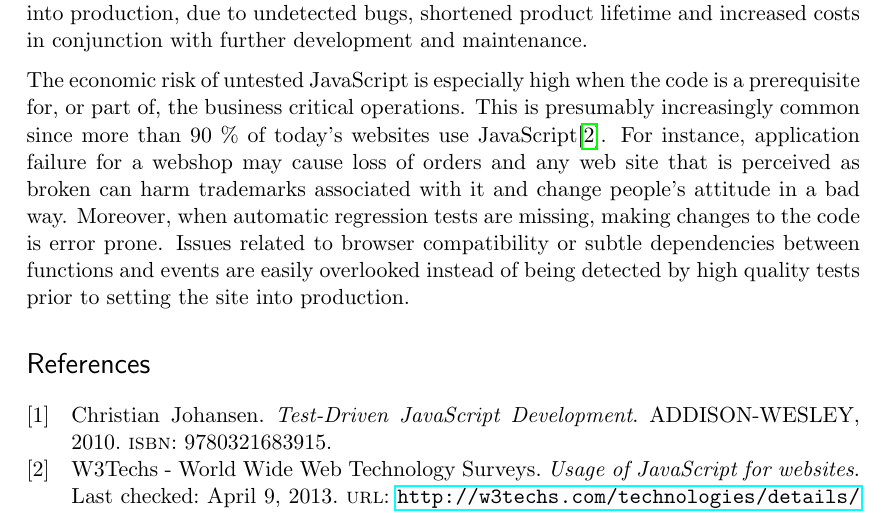
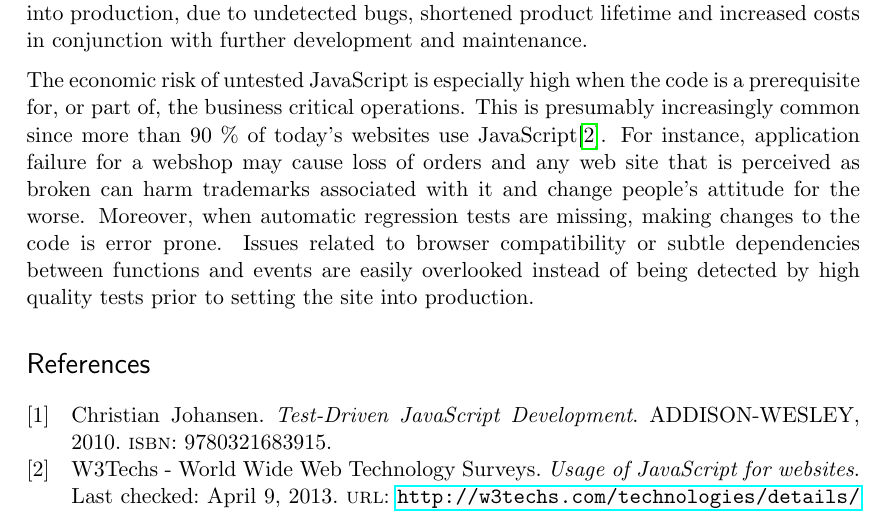
Before and after one commit to emilwall/exjobb, a LaTeX thesis (exjobb_thesis_emilwall.tex): part of page 9 of 9, cut so that both start at the same text. Compiled offline with pdfLaTeX.

Commit message:
Change 'in a bad way' -> 'for the worse' because it sounds better

```diff
--- a/exjobb_thesis_emilwall.tex
+++ b/exjobb_thesis_emilwall.tex
@@ -79,7 +79,7 @@ Thanks goes to my supervisor Jimmy Larsson for providing me with valuable feedba
 
 JavaScript is a scripting language primarily used in web browsers to perform client-side actions not feasible through plain HTML and CSS. Despite the wide variety of testing frameworks that exists for JavaScript, it is generally considered that few developers use them. There is potential risk of economic loss associated with untested code being put into production, due to undetected bugs, shortened product lifetime and increased costs in conjunction with further development and maintenance.
 
-The economic risk of untested JavaScript is especially high when the code is a prerequisite for, or part of, the business critical operations. This is presumably increasingly common since more than 90 \% of today's websites use JavaScript\cite{BusinessJavascript}. For instance, application failure for a webshop may cause loss of orders and any web site that is perceived as broken can harm trademarks associated with it and change people's attitude in a bad way. Moreover, when automatic regression tests are missing, making changes to the code is error prone. Issues related to browser compatibility or subtle dependencies between functions and events are easily overlooked instead of being detected by high quality tests prior to setting the site into production.
+The economic risk of untested JavaScript is especially high when the code is a prerequisite for, or part of, the business critical operations. This is presumably increasingly common since more than 90 \% of today's websites use JavaScript\cite{BusinessJavascript}. For instance, application failure for a webshop may cause loss of orders and any web site that is perceived as broken can harm trademarks associated with it and change people's attitude for the worse. Moreover, when automatic regression tests are missing, making changes to the code is error prone. Issues related to browser compatibility or subtle dependencies between functions and events are easily overlooked instead of being detected by high quality tests prior to setting the site into production.
 
 \begin{comment}
 
```
